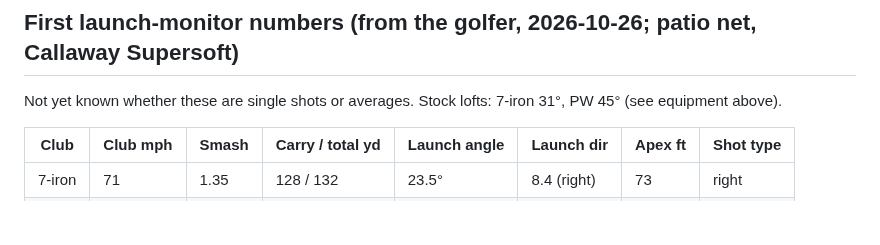
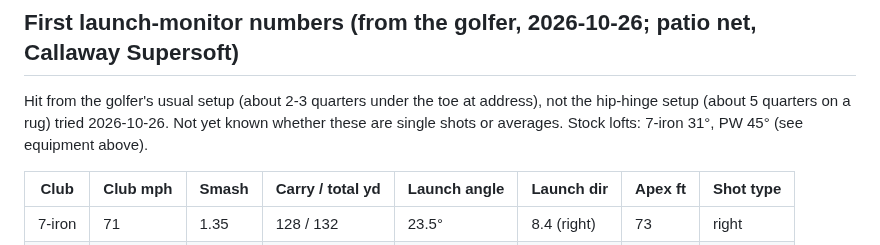
Before and after one commit to rymtun-bot/Pocket-caddie, a Markdown page: CLAUDE.md, the part around the change. Rendered like a GitHub page; blank space fills up the shorter version.

Commit message:
Note which address setup the first numbers used
Co-Authored-By: Claude Opus 5.5 <noreply@anthropic.com>
Claude-Session: https://claude.ai/code/session_01153KpuUiAyGFcfqNVjMxGi

```diff
--- a/CLAUDE.md
+++ b/CLAUDE.md
@@ -21,7 +21,8 @@ This repo is PUBLIC. Keep only golf equipment and page code here: no financial,
 - Golf balls on hand (not yet chosen): Callaway Supersoft, PXG Xtreme Tour X, Trust Bison Soft (urethane cover).
 
 ## First launch-monitor numbers (from the golfer, 2026-10-26; patio net, Callaway Supersoft)
-Not yet known whether these are single shots or averages. Stock lofts: 7-iron 31°, PW 45° (see equipment above).
+Hit from the golfer's usual setup (about 2-3 quarters under the toe at address), not the hip-hinge setup
+(about 5 quarters on a rug) tried 2026-10-26. Not yet known whether these are single shots or averages. Stock lofts: 7-iron 31°, PW 45° (see equipment above).
 
 | Club | Club mph | Smash | Carry / total yd | Launch angle | Launch dir | Apex ft | Shot type |
 |---|---|---|---|---|---|---|---|
```
